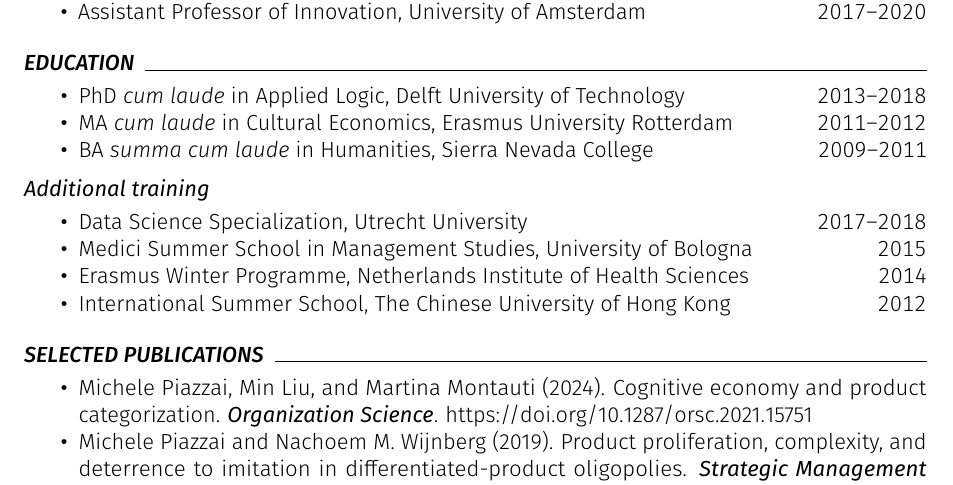
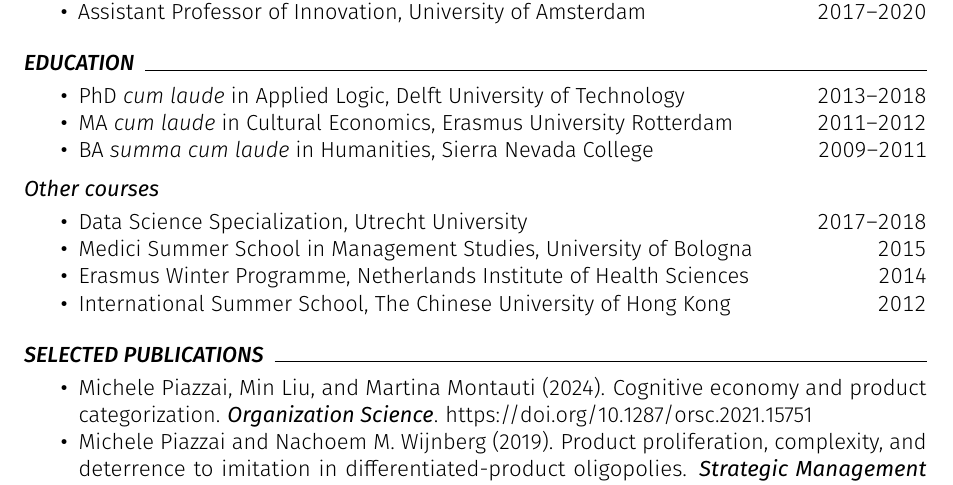
Before and after one commit to piazzai/piazzai.github.io, a LaTeX CV (cv.tex): part of page 1 of 4, cut so that both start at the same text. Compiled offline with pdfLaTeX.

Commit message:
Change subsection header

```diff
--- a/cv.tex
+++ b/cv.tex
@@ -77,7 +77,7 @@
     \cvline{BA \textit{summa cum laude} in Humanities}{Sierra Nevada College}{2009--2011}
 \end{cvlines}
 
-\cvsubsection{Additional training}
+\cvsubsection{Other courses}
 
 \begin{cvlines}
     \cvline{Data Science Specialization}{Utrecht University}{2017--2018}
```
